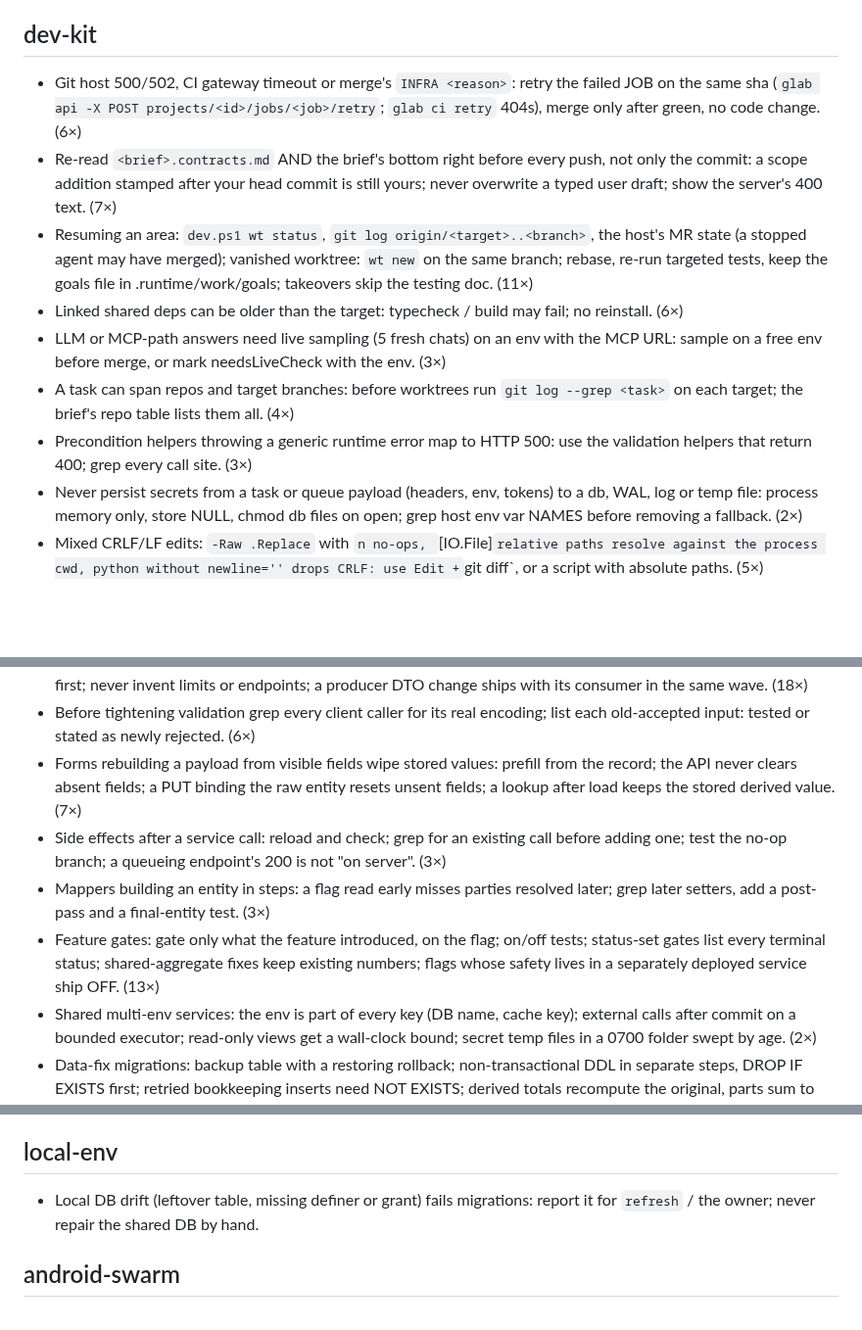
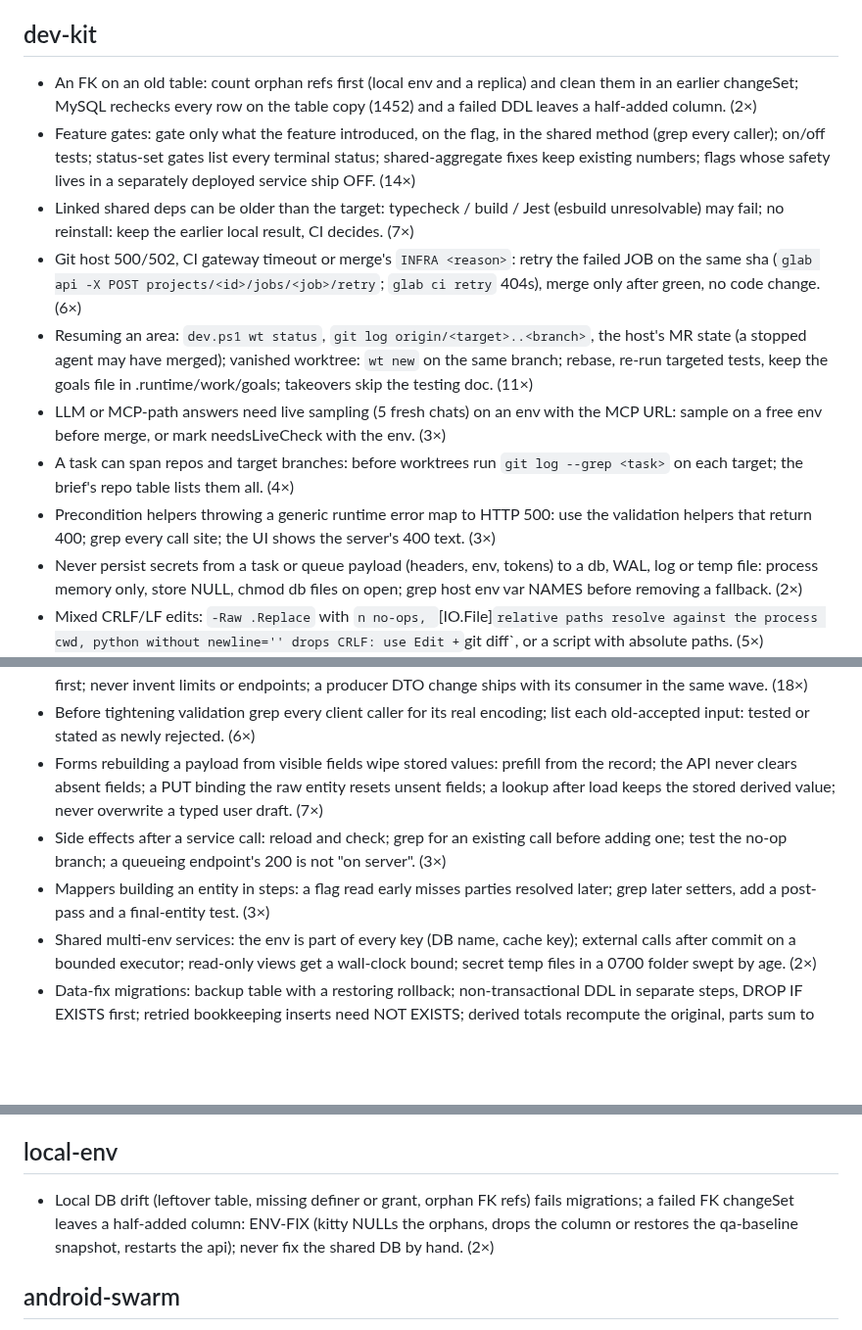
Before and after one commit to prskid1000/claude-crew, a Markdown page: LESSONS.md, 3 parts joined by grey strips. Shown at 98% size. GitHub-like rendering; blank space fills up the shorter version.

Commit message:
docs(kit): retro 2026-10-22 lessons; re-read contracts before local loop
Co-Authored-By: Claude Opus 5.5 <noreply@anthropic.com>

```diff
--- a/LESSONS.md
+++ b/LESSONS.md
@@ -18,13 +18,14 @@ Active rules, one line each, newest first, `(n×)` = times seen. Read your skill
 - Group agents by AREA (screens/packages), not item count; overlaps and contracts go into the brief; ~15 parallel devy queue fine on the memory gate.
 
 ## dev-kit
+- An FK on an old table: count orphan refs first (local env and a replica) and clean them in an earlier changeSet; MySQL rechecks every row on the table copy (1452) and a failed DDL leaves a half-added column. (2×)
+- Feature gates: gate only what the feature introduced, on the flag, in the shared method (grep every caller); on/off tests; status-set gates list every terminal status; shared-aggregate fixes keep existing numbers; flags whose safety lives in a separately deployed service ship OFF. (14×)
+- Linked shared deps can be older than the target: typecheck / build / Jest (esbuild unresolvable) may fail; no reinstall: keep the earlier local result, CI decides. (7×)
 - Git host 500/502, CI gateway timeout or merge's `INFRA <reason>`: retry the failed JOB on the same sha (`glab api -X POST projects/<id>/jobs/<job>/retry`; `glab ci retry` 404s), merge only after green, no code change. (6×)
-- Re-read `<brief>.contracts.md` AND the brief's bottom right before every push, not only the commit: a scope addition stamped after your head commit is still yours; never overwrite a typed user draft; show the server's 400 text. (7×)
 - Resuming an area: `dev.ps1 wt status`, `git log origin/<target>..<branch>`, the host's MR state (a stopped agent may have merged); vanished worktree: `wt new` on the same branch; rebase, re-run targeted tests, keep the goals file in .runtime/work/goals; takeovers skip the testing doc. (11×)
-- Linked shared deps can be older than the target: typecheck / build may fail; no reinstall. (6×)
 - LLM or MCP-path answers need live sampling (5 fresh chats) on an env with the MCP URL: sample on a free env before merge, or mark needsLiveCheck with the env. (3×)
 - A task can span repos and target branches: before worktrees run `git log --grep <task>` on each target; the brief's repo table lists them all. (4×)
-- Precondition helpers throwing a generic runtime error map to HTTP 500: use the validation helpers that return 400; grep every call site. (3×)
+- Precondition helpers throwing a generic runtime error map to HTTP 500: use the validation helpers that return 400; grep every call site; the UI shows the server's 400 text. (3×)
 - Never persist secrets from a task or queue payload (headers, env, tokens) to a db, WAL, log or temp file: process memory only, store NULL, chmod db files on open; grep host env var NAMES before removing a fallback. (2×)
 - Mixed CRLF/LF edits: `-Raw .Replace` with `n no-ops, `[IO.File]` relative paths resolve against the process cwd, python without newline='' drops CRLF: use Edit + `git diff`, or a script with absolute paths. (5×)
 - A read-only DB tool can fail to connect: the org's read-only fallback, noted in the MR; migration ids come from the coordinator, applied in id order. (4×)
@@ -36,10 +37,9 @@ Active rules, one line each, newest first, `(n×)` = times seen. Read your skill
 - UI lifecycle: placement bugs need a structural spec over real templates; destroyed guard after every await, unregister on destroy; list mutations through one resolve-active helper; new transient states checked against the template. (8×)
 - Cross-repo contracts: quote producer validation verbatim; the producer accepts both spellings and opens its MR first; never invent limits or endpoints; a producer DTO change ships with its consumer in the same wave. (18×)
 - Before tightening validation grep every client caller for its real encoding; list each old-accepted input: tested or stated as newly rejected. (6×)
-- Forms rebuilding a payload from visible fields wipe stored values: prefill from the record; the API never clears absent fields; a PUT binding the raw entity resets unsent fields; a lookup after load keeps the stored derived value. (7×)
+- Forms rebuilding a payload from visible fields wipe stored values: prefill from the record; the API never clears absent fields; a PUT binding the raw entity resets unsent fields; a lookup after load keeps the stored derived value; never overwrite a typed user draft. (7×)
 - Side effects after a service call: reload and check; grep for an existing call before adding one; test the no-op branch; a queueing endpoint's 200 is not "on server". (3×)
 - Mappers building an entity in steps: a flag read early misses parties resolved later; grep later setters, add a post-pass and a final-entity test. (3×)
-- Feature gates: gate only what the feature introduced, on the flag; on/off tests; status-set gates list every terminal status; shared-aggregate fixes keep existing numbers; flags whose safety lives in a separately deployed service ship OFF. (13×)
 - Shared multi-env services: the env is part of every key (DB name, cache key); external calls after commit on a bounded executor; read-only views get a wall-clock bound; secret temp files in a 0700 folder swept by age. (2×)
 - Data-fix migrations: backup table with a restoring rollback; non-transactional DDL in separate steps, DROP IF EXISTS first; retried bookkeeping inserts need NOT EXISTS; derived totals recompute the original, parts sum to the whole. (4×)
 
@@ -64,7 +63,7 @@ Active rules, one line each, newest first, `(n×)` = times seen. Read your skill
 - Library overlays render outside the component (an overlay container): hover dropdowns need `hoverSel`; date pickers need a cell click; virtual lists need the overlay scrolled; paginate and wait for the first row's id to change. (2×)
 
 ## local-env
-- Local DB drift (leftover table, missing definer or grant) fails migrations: report it for `refresh` / the owner; never repair the shared DB by hand.
+- Local DB drift (leftover table, missing definer or grant, orphan FK refs) fails migrations; a failed FK changeSet leaves a half-added column: ENV-FIX (kitty NULLs the orphans, drops the column or restores the qa-baseline snapshot, restarts the api); never fix the shared DB by hand. (2×)
 
 ## android-swarm
 - The android-build gate needs about 11.5 GB + keep-free: with a phone and a local API up it waits up to 20 min (the gate's head start) or longer; build before other agents lease phones. (4×)
```
Also changed, not shown: other parts of LESSONS.md (+0 -1 lines), skills/dev-kit/SKILL.md (+3 -4 lines).
